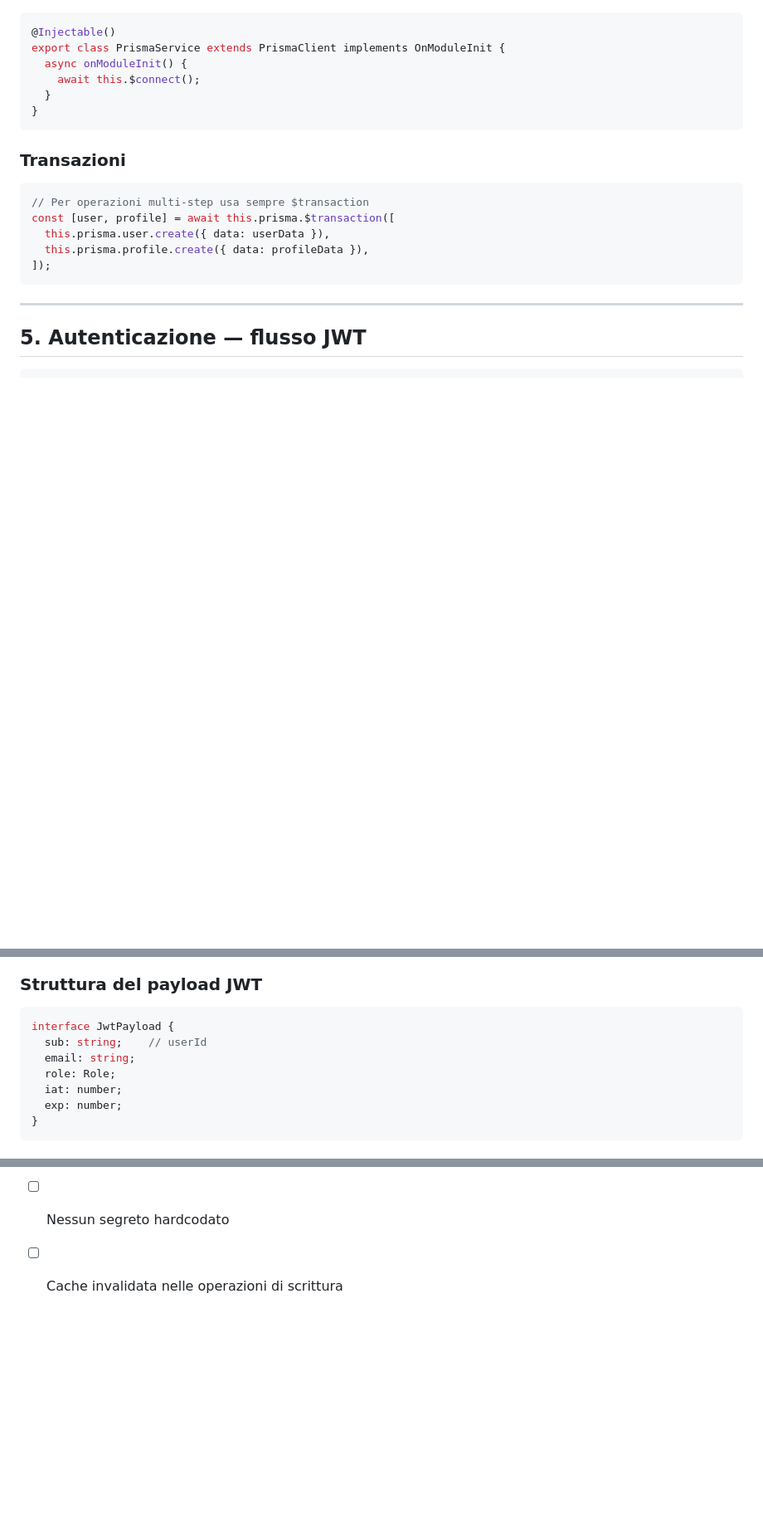
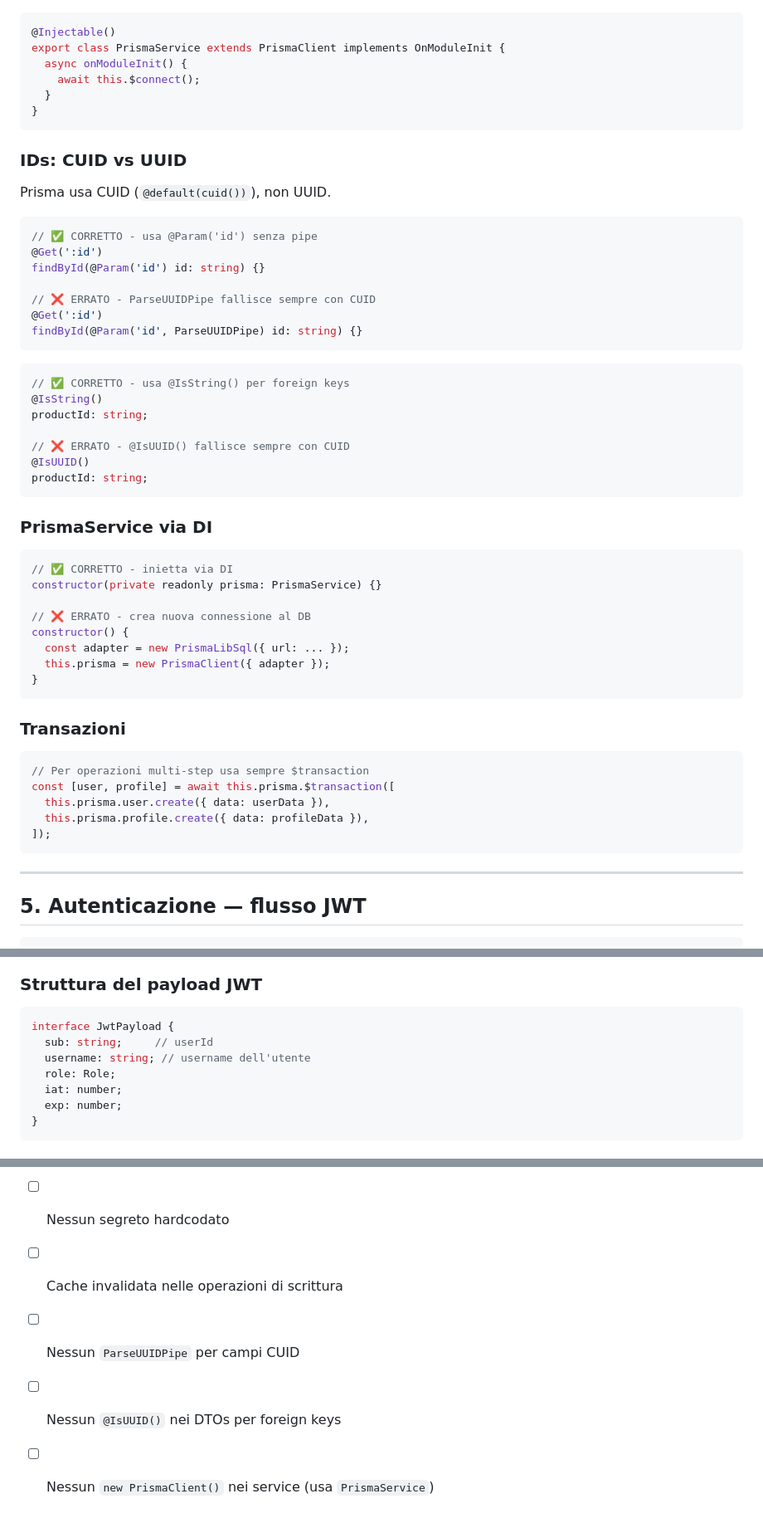
Before and after one commit to GoatyCoder/Monito, a Markdown page: GUIDELINES.md, 3 parts joined by grey strips. Shown at 83% size. Rendered like a GitHub page; blank space fills up the shorter version.

Commit message:
docs: update guidelines with CUID validation and Prisma DI rules
- Add ParseUUIDPipe and @IsUUID() restrictions to AGENTS.md
- Add CUID vs UUID section in GUIDELINES.md
- Add PrismaService DI example in GUIDELINES.md
- Update JWT payload to use username instead of email
- Add new items to PR checklist

````diff
--- a/GUIDELINES.md
+++ b/GUIDELINES.md
@@ -128,6 +128,42 @@ export class PrismaService extends PrismaClient implements OnModuleInit {
 }
 ```
 
+### IDs: CUID vs UUID
+Prisma usa CUID (`@default(cuid())`), non UUID.
+
+```typescript
+// ✅ CORRETTO - usa @Param('id') senza pipe
+@Get(':id')
+findById(@Param('id') id: string) {}
+
+// ❌ ERRATO - ParseUUIDPipe fallisce sempre con CUID
+@Get(':id')
+findById(@Param('id', ParseUUIDPipe) id: string) {}
+```
+
+```typescript
+// ✅ CORRETTO - usa @IsString() per foreign keys
+@IsString()
+productId: string;
+
+// ❌ ERRATO - @IsUUID() fallisce sempre con CUID
+@IsUUID()
+productId: string;
+```
+
+### PrismaService via DI
+
+```typescript
+// ✅ CORRETTO - inietta via DI
+constructor(private readonly prisma: PrismaService) {}
+
+// ❌ ERRATO - crea nuova connessione al DB
+constructor() {
+  const adapter = new PrismaLibSql({ url: ... });
+  this.prisma = new PrismaClient({ adapter });
+}
+```
+
 ### Transazioni
 ```ts
 // Per operazioni multi-step usa sempre $transaction
@@ -159,8 +195,8 @@ login(@Body() dto: LoginDto) { ... }
 ### Struttura del payload JWT
 ```ts
 interface JwtPayload {
-  sub: string;    // userId
-  email: string;
+  sub: string;     // userId
+  username: string; // username dell'utente
   role: Role;
   iat: number;
   exp: number;
@@ -406,3 +442,6 @@ SQLite non necessita di un container — il file `.db` è in `prisma/`.
 - [ ] `.env.example` aggiornato se sono state aggiunte variabili
 - [ ] Nessun segreto hardcodato
 - [ ] Cache invalidata nelle operazioni di scrittura
+- [ ] Nessun `ParseUUIDPipe` per campi CUID
+- [ ] Nessun `@IsUUID()` nei DTOs per foreign keys
+- [ ] Nessun `new PrismaClient()` nei service (usa `PrismaService`)
````
Also changed, not shown: agents.md (+3 -0 lines).
